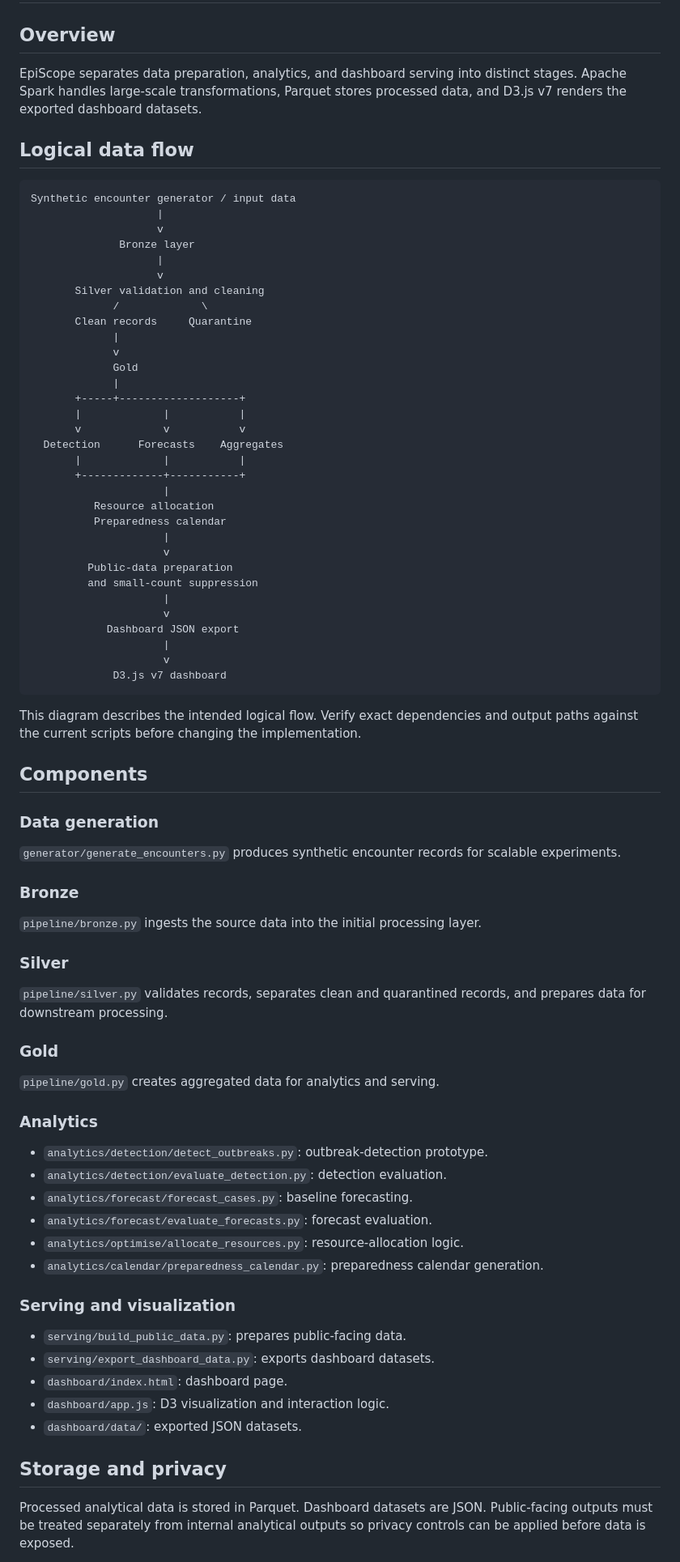
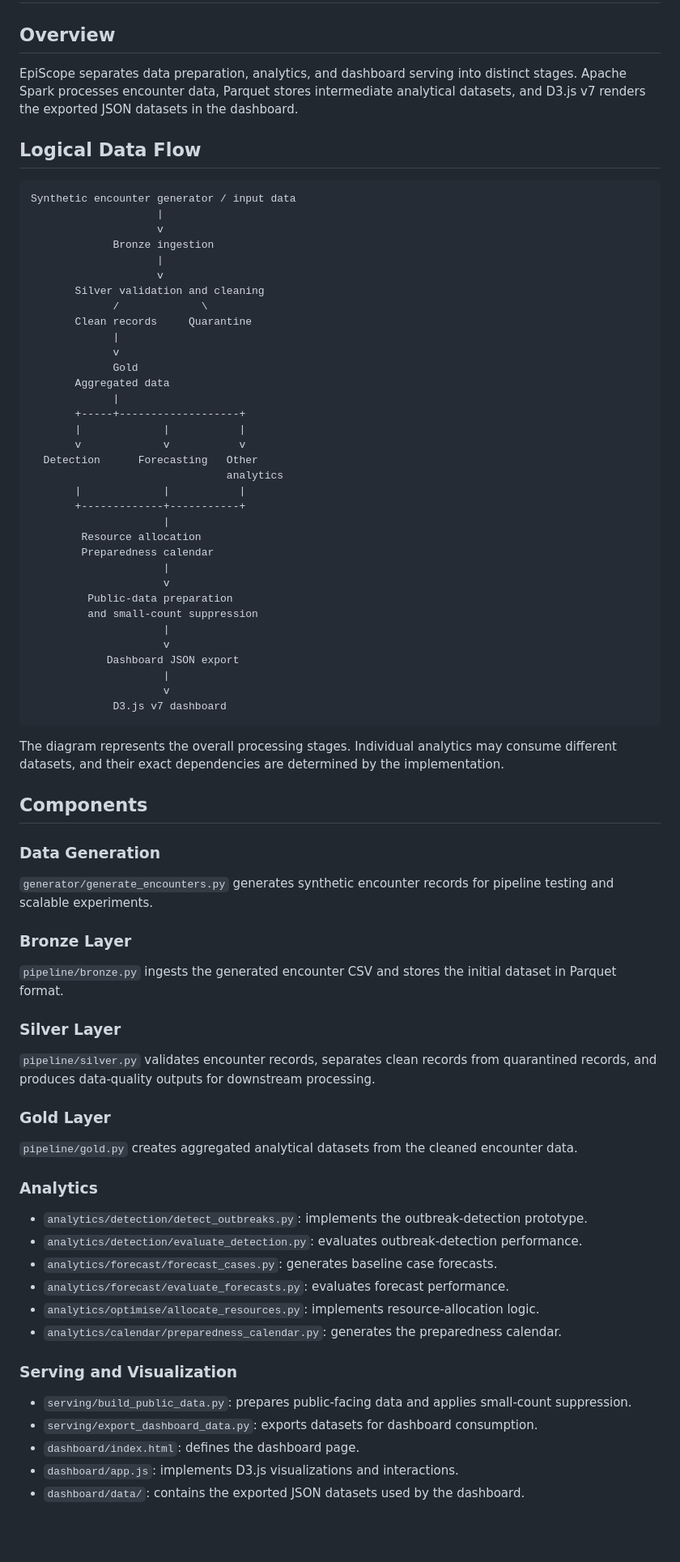
Before and after one commit to MDRobiulhassan/EpiScope, a Markdown page: docs/ARCHITECTURE.md, the part around one of its changes. Shown at 81% size. Drawn GitHub-style; blank space fills up the shorter version.

Commit message:
Revise EpiScope architecture details and structure
Updated architecture documentation for clarity and accuracy.

````diff
--- a/docs/ARCHITECTURE.md
+++ b/docs/ARCHITECTURE.md
@@ -2,15 +2,15 @@
 
 ## Overview
 
-EpiScope separates data preparation, analytics, and dashboard serving into distinct stages. Apache Spark handles large-scale transformations, Parquet stores processed data, and D3.js v7 renders the exported dashboard datasets.
+EpiScope separates data preparation, analytics, and dashboard serving into distinct stages. Apache Spark processes encounter data, Parquet stores intermediate analytical datasets, and D3.js v7 renders the exported JSON datasets in the dashboard.
 
-## Logical data flow
+## Logical Data Flow
 
 ```text
 Synthetic encounter generator / input data
                     |
                     v
-              Bronze layer
+             Bronze ingestion
                     |
                     v
        Silver validation and cleaning
@@ -19,16 +19,18 @@ Synthetic encounter generator / input data
              |
              v
              Gold
+       Aggregated data
              |
        +-----+-------------------+
        |             |           |
        v             v           v
-  Detection      Forecasts    Aggregates
+  Detection      Forecasting   Other
+                               analytics
        |             |           |
        +-------------+-----------+
                      |
-          Resource allocation
-          Preparedness calendar
+        Resource allocation
+        Preparedness calendar
                      |
                      v
          Public-data preparation
@@ -41,38 +43,40 @@ Synthetic encounter generator / input data
              D3.js v7 dashboard
 ```
 
-This diagram describes the intended logical flow. Verify exact dependencies and output paths against the current scripts before changing the implementation.
+The diagram represents the overall processing stages. Individual analytics may consume different datasets, and their exact dependencies are determined by the implementation.
 
 ## Components
 
-### Data generation
-`generator/generate_encounters.py` produces synthetic encounter records for scalable experiments.
+### Data Generation
 
-### Bronze
-`pipeline/bronze.py` ingests the source data into the initial processing layer.
+`generator/generate_encounters.py` generates synthetic encounter records for pipeline testing and scalable experiments.
 
-### Silver
-`pipeline/silver.py` validates records, separates clean and quarantined records, and prepares data for downstream processing.
+### Bronze Layer
 
-### Gold
-`pipeline/gold.py` creates aggregated data for analytics and serving.
+`pipeline/bronze.py` ingests the generated encounter CSV and stores the initial dataset in Parquet format.
+
+### Silver Layer
+
+`pipeline/silver.py` validates encounter records, separates clean records from quarantined records, and produces data-quality outputs for downstream processing.
+
+### Gold Layer
+
+`pipeline/gold.py` creates aggregated analytical datasets from the cleaned encounter data.
 
 ### Analytics
-- `analytics/detection/detect_outbreaks.py`: outbreak-detection prototype.
-- `analytics/detection/evaluate_detection.py`: detection evaluation.
-- `analytics/forecast/forecast_cases.py`: baseline forecasting.
-- `analytics/forecast/evaluate_forecasts.py`: forecast evaluation.
-- `analytics/optimise/allocate_resources.py`: resource-allocation logic.
-- `analytics/calendar/preparedness_calendar.py`: preparedness calendar generation.
 
-### Serving and visualization
-- `serving/build_public_data.py`: prepares public-facing data.
-- `serving/export_dashboard_data.py`: exports dashboard datasets.
-- `dashboard/index.html`: dashboard page.
-- `dashboard/app.js`: D3 visualization and interaction logic.
-- `dashboard/data/`: exported JSON datasets.
+- `analytics/detection/detect_outbreaks.py`: implements the outbreak-detection prototype.
+- `analytics/detection/evaluate_detection.py`: evaluates outbreak-detection performance.
+- `analytics/forecast/forecast_cases.py`: generates baseline case forecasts.
+- `analytics/forecast/evaluate_forecasts.py`: evaluates forecast performance.
+- `analytics/optimise/allocate_resources.py`: implements resource-allocation logic.
+- `analytics/calendar/preparedness_calendar.py`: generates the preparedness calendar.
 
-## Storage and privacy
+### Serving and Visualization
 
-Processed analytical data is stored in Parquet. Dashboard datasets are JSON. Public-facing outputs must be treated separately from internal analytical outputs so privacy controls can be applied before data is exposed.
+- `serving/build_public_data.py`: prepares public-facing data and applies small-count suppression.
+- `serving/export_dashboard_data.py`: exports datasets for dashboard consumption.
+- `dashboard/index.html`: defines the dashboard page.
+- `dashboard/app.js`: implements D3.js visualizations and interactions.
+- `dashboard/data/`: contains the exported JSON datasets used by the dashboard.
 
````
Also changed, not shown: other parts of docs/ARCHITECTURE.md (+8 -4 lines).
